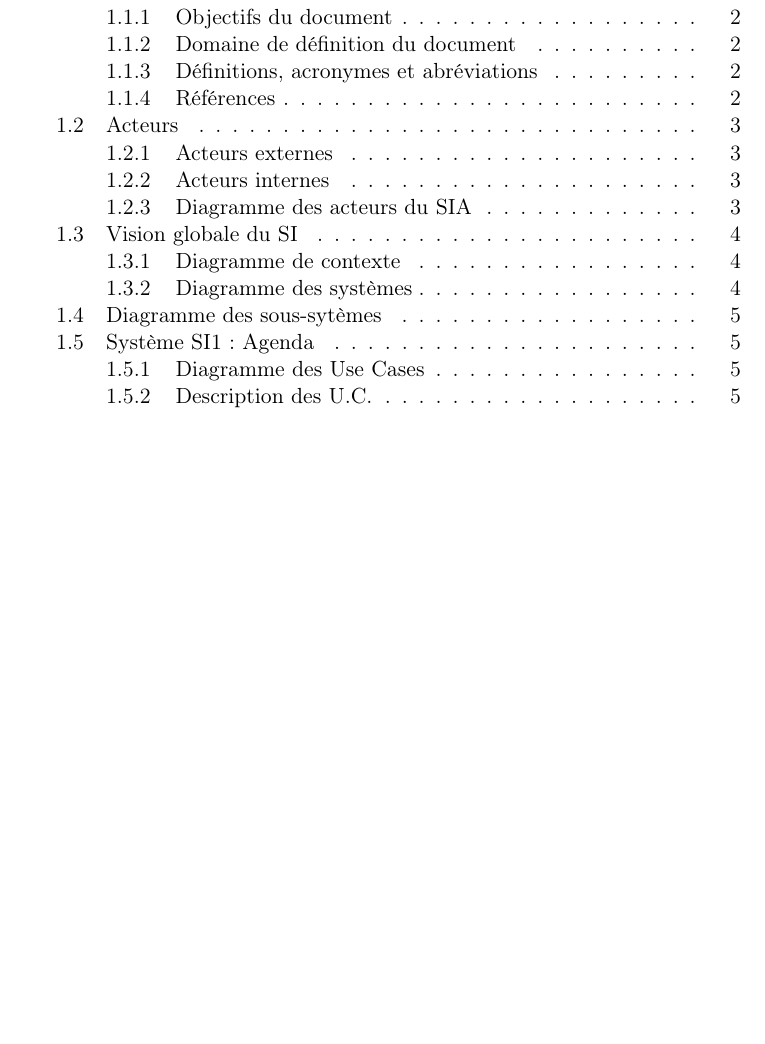
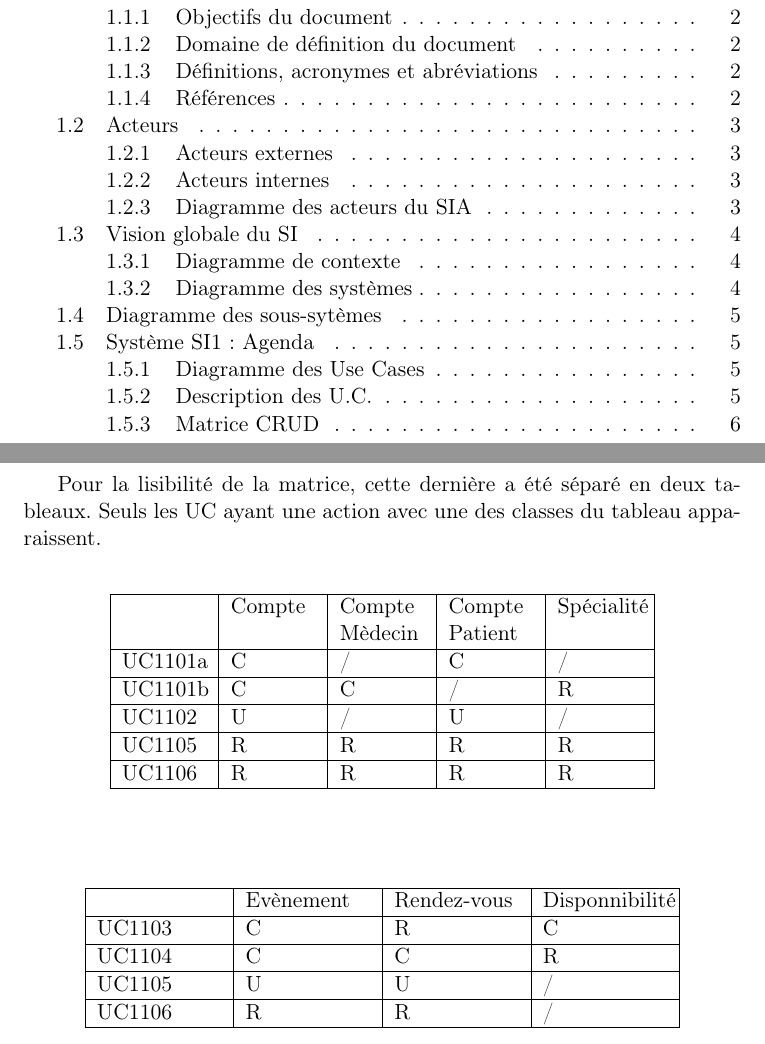
Before and after one commit to ESI1316/Medicagenda, a LaTeX document (MCT/MCT.tex): part of page 3 of 7 before the commit and two parts of pages 3 and 8 of 8 after it, the two joined at a grey line, cut so that both start at the same text, the shorter picture padded with empty space. Compiled offline with pdfLaTeX.

Commit message:
Ajout début de matrice crud

```diff
--- a/MCT/MCT.tex
+++ b/MCT/MCT.tex
@@ -87,4 +87,48 @@ externes avec lesquels il est en relation.
 \subsection{Diagramme des Use Cases}
 \subsection{Description des U.C.}
 \subsubsection{UC XXXX}
+
+\newpage
+\subsection{Matrice CRUD}
+
+Pour la lisibilité de la matrice, cette dernière a été séparé en deux tableaux.
+Seuls les UC ayant une action avec une des classes du tableau apparaissent.
+
+\begin{center}
+    \begin{longtable}{|p{1.5cm}|p{1.5cm}|p{1.5cm}|p{1.5cm}|p{1.5cm}|}
+        \hline
+        & Compte & Compte Mèdecin & Compte Patient & Spécialité \\
+        \hline
+        UC1101a & C & / & C & / \\
+        \hline
+        UC1101b & C & C & / & R \\
+        \hline
+        UC1102  & U & / & U & / \\
+        \hline
+        UC1105  & R & R & R & R \\
+        \hline
+        UC1106 & R & R & R & R \\
+        \hline
+
+    \end{longtable}
+\end{center}
+
+\begin{center}
+    \begin{longtable}{|p{2.2cm}|p{2.2cm}|p{2.2cm}|p{2.2cm}|}
+        \hline
+        & Evènement & Rendez-vous & Disponnibilité  \\
+        \hline
+        UC1103 & C & R & C \\
+        \hline
+        UC1104 & C & C & R \\
+        \hline
+        UC1105 & U & U & / \\
+        \hline
+        UC1106 & R & R & / \\
+        \hline
+
+    \end{longtable}
+\end{center}
+
+
 \end{document}
```
Also changed, not shown: MCT/MCT.pdf, MCT/MCT.tex (2 more changed lines), 1 other file.
